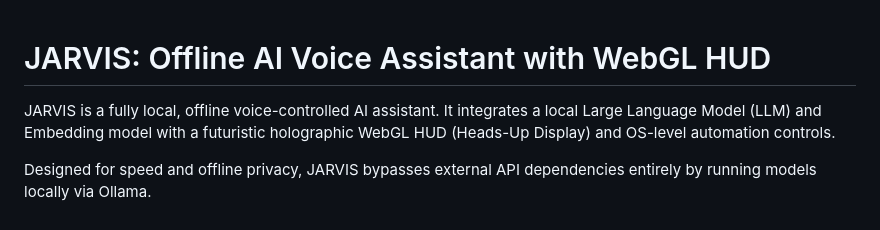
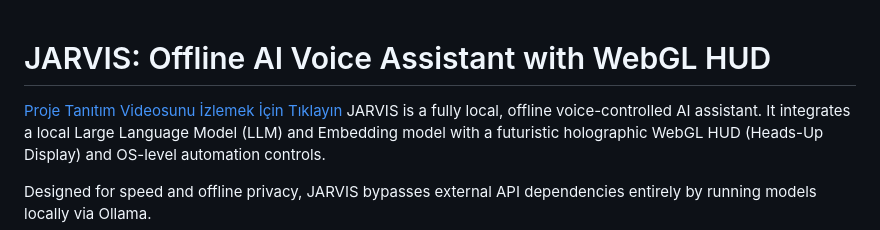
Before and after one commit to mehmetsakalibuyuk3-dev/jarvis-voice-assistant, a Markdown page: README.md, the part around the change. Drawn GitHub-style.

```diff
--- a/README.md
+++ b/README.md
@@ -1,5 +1,5 @@
 # JARVIS: Offline AI Voice Assistant with WebGL HUD
-
+[Proje Tanıtım Videosunu İzlemek İçin Tıklayın](https://youtu.be/mUKLuC3RcMs)
 JARVIS is a fully local, offline voice-controlled AI assistant. It integrates a local Large Language Model (LLM) and Embedding model with a futuristic holographic WebGL HUD (Heads-Up Display) and OS-level automation controls.
 
 Designed for speed and offline privacy, JARVIS bypasses external API dependencies entirely by running models locally via Ollama.
```
